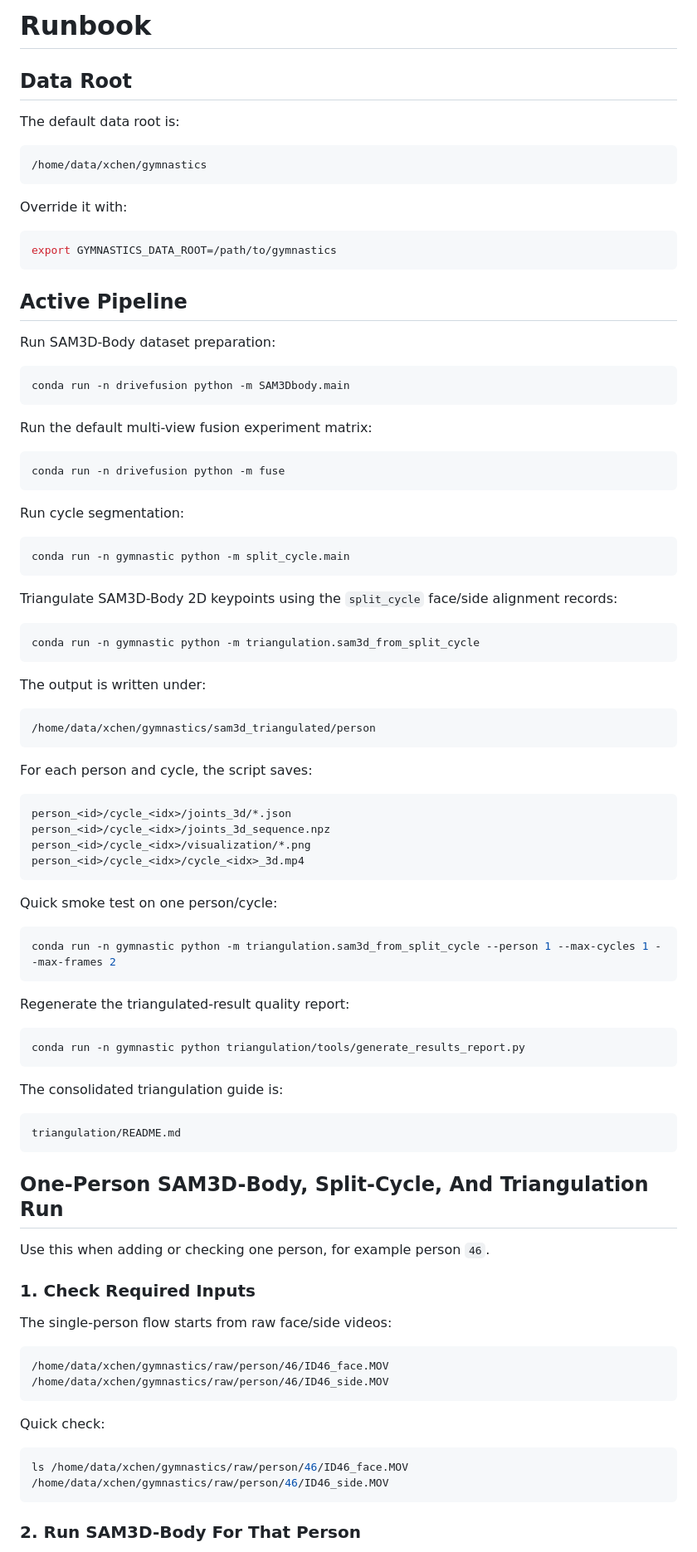
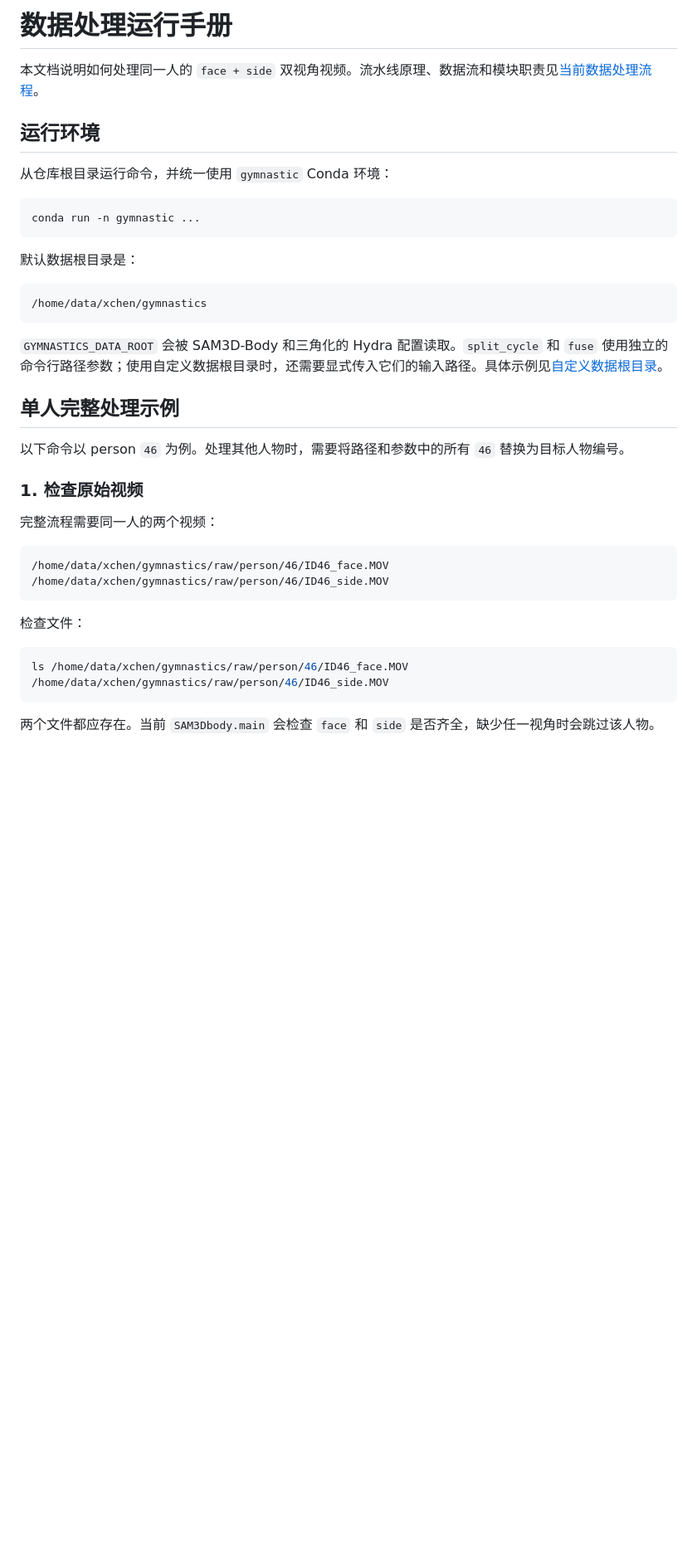
Before and after one commit to ChenKaiXuSan/Gymnastics_PyTorch, a Markdown page: docs/runbook.md, the part around one of its changes. Shown at 83% size. Drawn GitHub-style; blank space fills up the shorter version.

````diff
--- a/docs/runbook.md
+++ b/docs/runbook.md
@@ -1,97 +1,41 @@
-# Runbook
+# 数据处理运行手册
 
-## Data Root
+本文档说明如何处理同一人的 `face + side` 双视角视频。流水线原理、数据流和模块职责见[当前数据处理流程](current_pipeline.md)。
 
-The default data root is:
+## 运行环境
+
+从仓库根目录运行命令，并统一使用 `gymnastic` Conda 环境：
+
+```bash
+conda run -n gymnastic ...
+```
+
+默认数据根目录是：
 
 ```text
 /home/data/xchen/gymnastics
 ```
 
-Override it with:
+`GYMNASTICS_DATA_ROOT` 会被 SAM3D-Body 和三角化的 Hydra 配置读取。`split_cycle` 和 `fuse` 使用独立的命令行路径参数；使用自定义数据根目录时，还需要显式传入它们的输入路径。具体示例见[自定义数据根目录](#自定义数据根目录)。
 
-```bash
-export GYMNASTICS_DATA_ROOT=/path/to/gymnastics
-```
+## 单人完整处理示例
 
-## Active Pipeline
+以下命令以 person `46` 为例。处理其他人物时，需要将路径和参数中的所有 `46` 替换为目标人物编号。
 
-Run SAM3D-Body dataset preparation:
+### 1. 检查原始视频
 
-```bash
-conda run -n drivefusion python -m SAM3Dbody.main
-```
-
-Run the default multi-view fusion experiment matrix:
-
-```bash
-conda run -n drivefusion python -m fuse
-```
-
-Run cycle segmentation:
-
-```bash
-conda run -n gymnastic python -m split_cycle.main
-```
-
-Triangulate SAM3D-Body 2D keypoints using the `split_cycle` face/side alignment
-records:
-
-```bash
-conda run -n gymnastic python -m triangulation.sam3d_from_split_cycle
-```
-
-The output is written under:
-
-```text
-/home/data/xchen/gymnastics/sam3d_triangulated/person
-```
-
-For each person and cycle, the script saves:
-
-```text
-person_<id>/cycle_<idx>/joints_3d/*.json
-person_<id>/cycle_<idx>/joints_3d_sequence.npz
-person_<id>/cycle_<idx>/visualization/*.png
-person_<id>/cycle_<idx>/cycle_<idx>_3d.mp4
-```
-
-Quick smoke test on one person/cycle:
-
-```bash
-conda run -n gymnastic python -m triangulation.sam3d_from_split_cycle --person 1 --max-cycles 1 --max-frames 2
-```
-
-Regenerate the triangulated-result quality report:
-
-```bash
-conda run -n gymnastic python triangulation/tools/generate_results_report.py
-```
-
-The consolidated triangulation guide is:
-
-```text
-triangulation/README.md
-```
-
-## One-Person SAM3D-Body, Split-Cycle, And Triangulation Run
-
-Use this when adding or checking one person, for example person `46`.
-
-### 1. Check Required Inputs
-
-The single-person flow starts from raw face/side videos:
+完整流程需要同一人的两个视频：
 
 ```text
 /home/data/xchen/gymnastics/raw/person/46/ID46_face.MOV
 /home/data/xchen/gymnastics/raw/person/46/ID46_side.MOV
 ```
 
-Quick check:
+检查文件：
 
 ```bash
 ls /home/data/xchen/gymnastics/raw/person/46/ID46_face.MOV /home/data/xchen/gymnastics/raw/person/46/ID46_side.MOV
 ```
 
-### 2. Run SAM3D-Body For That Person
+两个文件都应存在。当前 `SAM3Dbody.main` 会检查 `face` 和 `side` 是否齐全，缺少任一视角时会跳过该人物。
 
````
Also changed, not shown: other parts of docs/runbook.md (+126 -65 lines).
